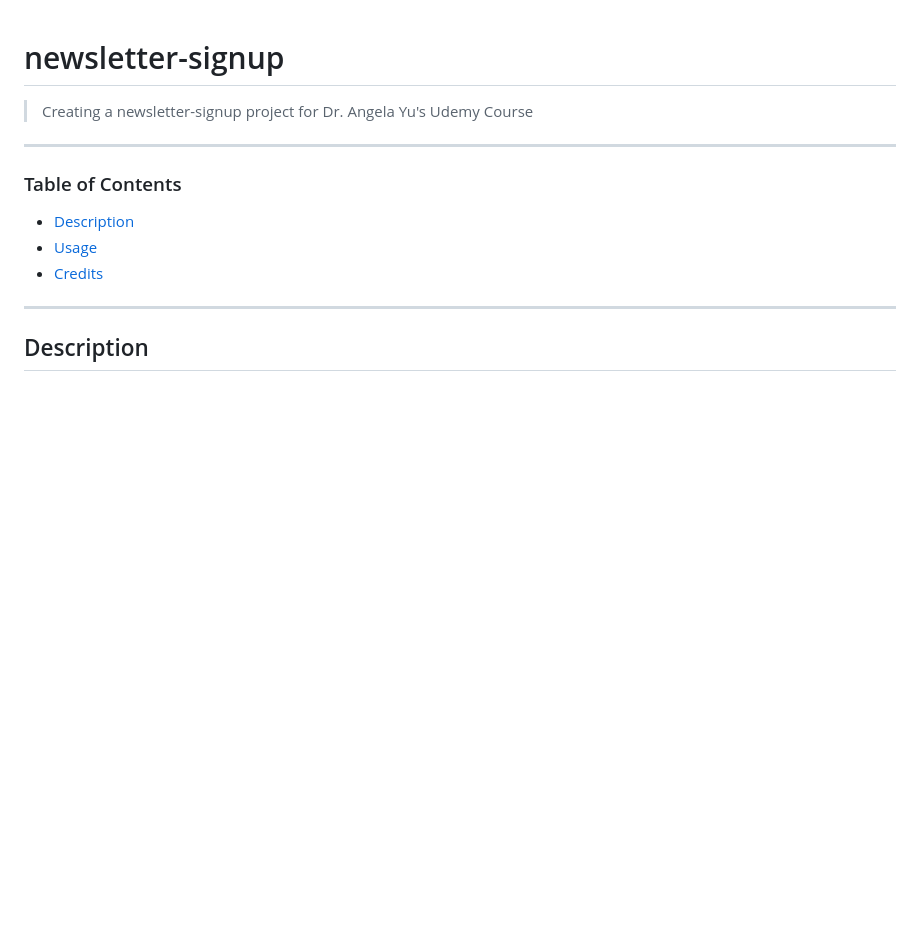
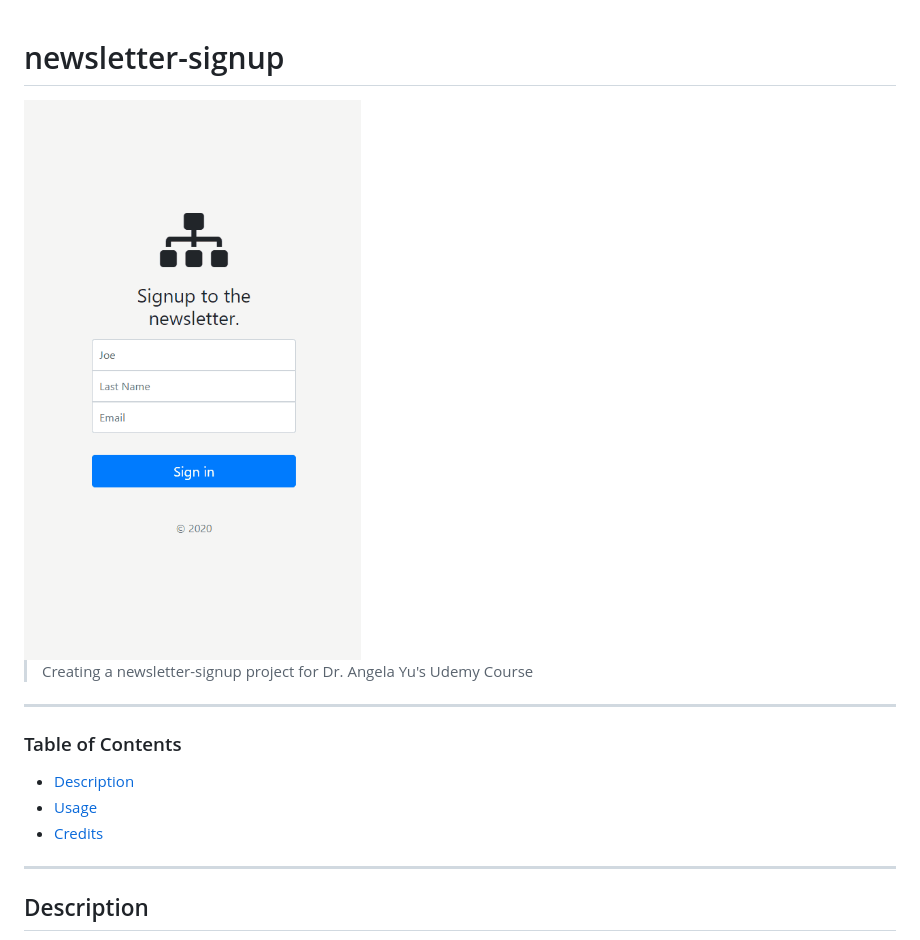
Before and after one commit to HaroldF415/newsletter-signup, a Markdown page: README.md, the part around the change. Drawn GitHub-style; pictures changed too: images/newsletter-signup.gif (added); blank space fills up the shorter version.

Commit message:
added preview to README.md

```diff
--- a/README.md
+++ b/README.md
@@ -1,4 +1,5 @@
 # newsletter-signup
+<img src="images/newsletter-signup.gif" alt="Markdown Preview" style="height: 800px; width:500px; display: block; margin-left: auto; margin-right: auto; margin-bottom: 30px;"/>
 
 > Creating a newsletter-signup project for Dr. Angela Yu's Udemy Course
 ___
```
Also changed, not shown: 2 other files.
